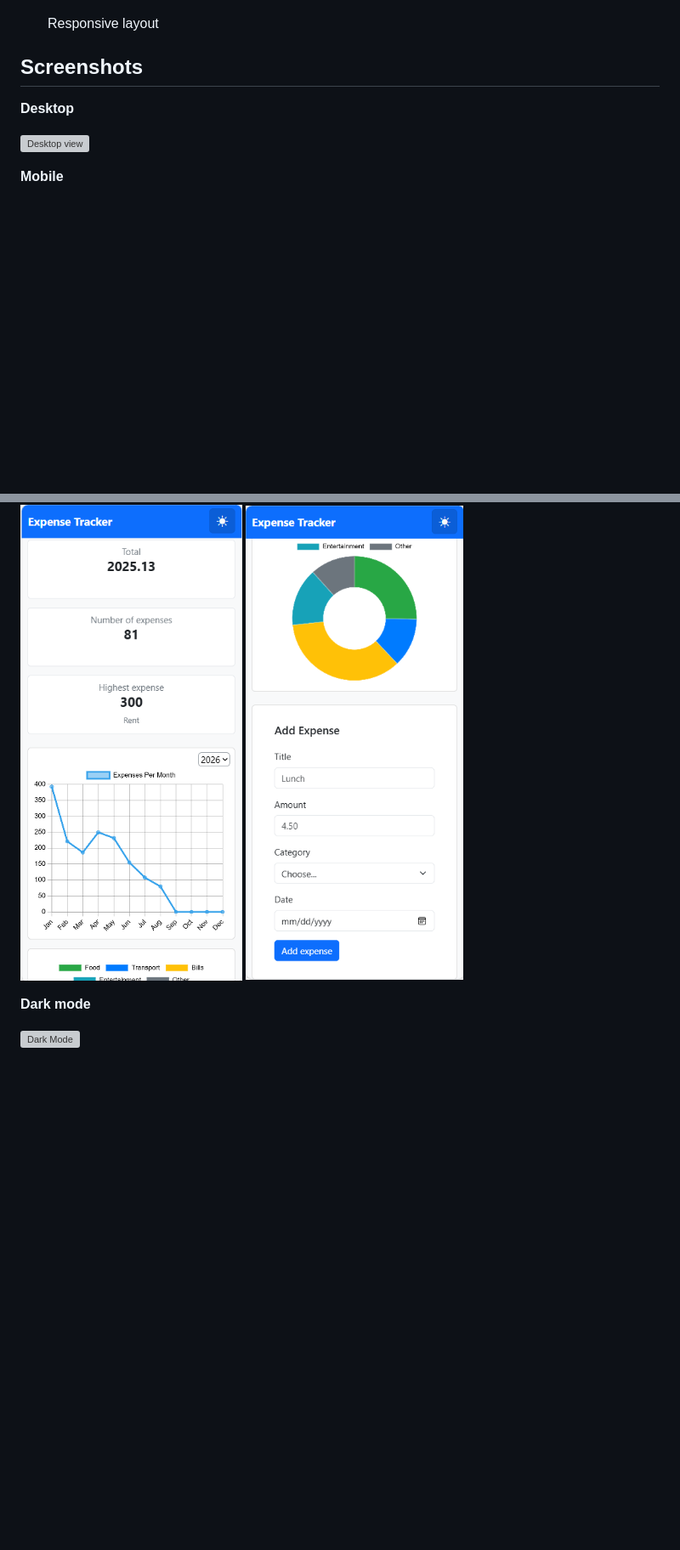
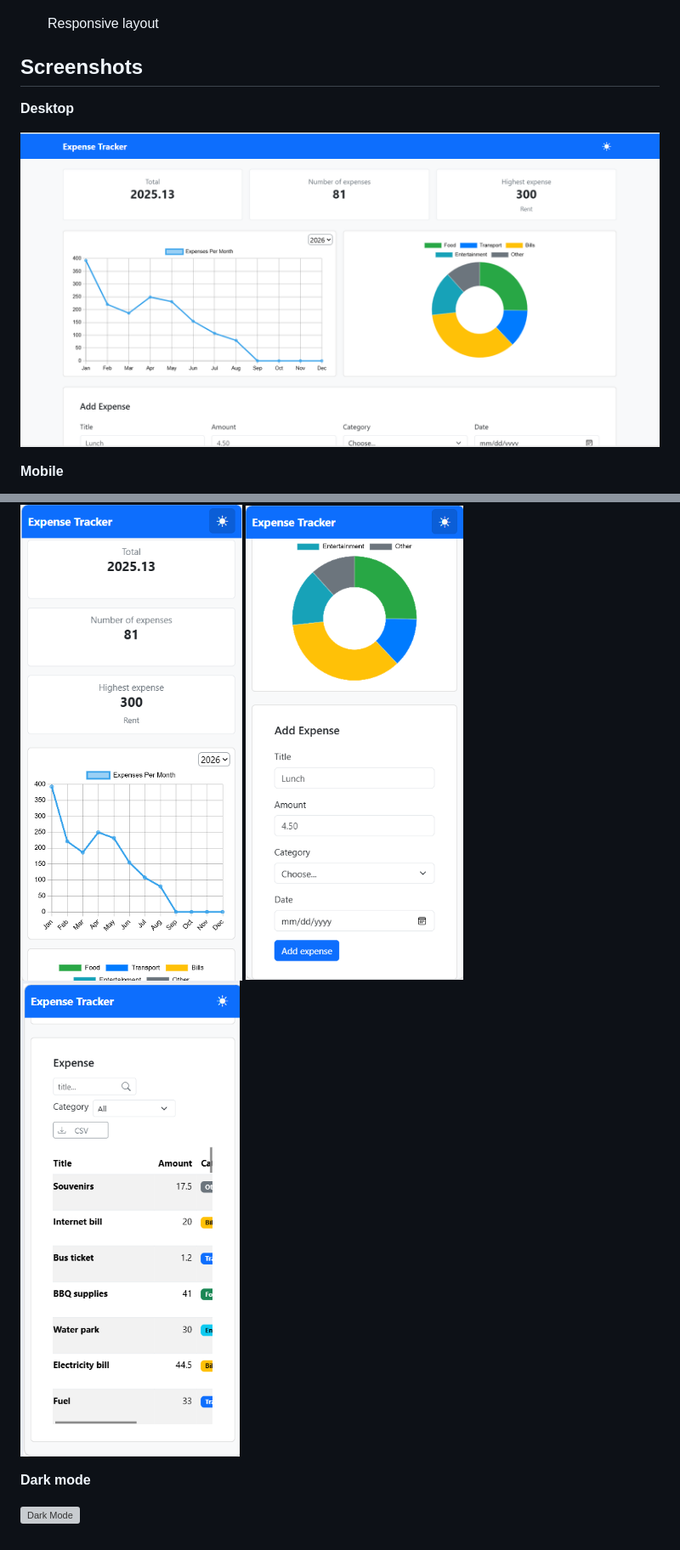
Before and after one commit to RawanX99/Expense-tracker-webApp, a Markdown page: README.md, 2 parts joined by grey strips. Shown at 85% size. GitHub-like rendering; blank space fills up the shorter version; grey boxes are pictures that could not be loaded.

```diff
--- a/README.md
+++ b/README.md
@@ -100,12 +100,14 @@ You need [Node.js](https://nodejs.org), PostgreSQL with pgAdmin, and VS Code (yo
 
 **Desktop**
 
-![Desktop view](frontend/image/Light_Mode.png)
+![Desktop view](frontend/image/website.png)
 
 **Mobile**
 
 ![Mobile view](frontend/image/mobile.png)
 ![Mobile view](frontend/image/mobile2.png)
+![Mobile view](frontend/image/mobile3.png)
+
 
 
 **Dark mode**
```
Also changed, not shown: other parts of README.md (+1 -1 lines).
